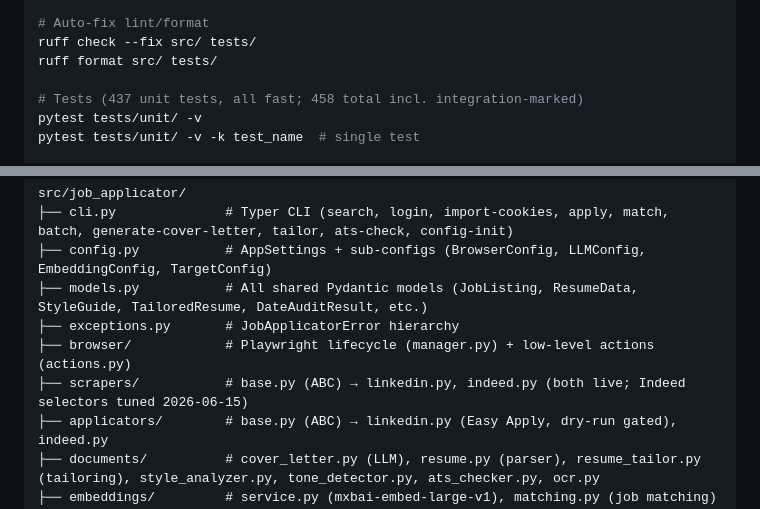
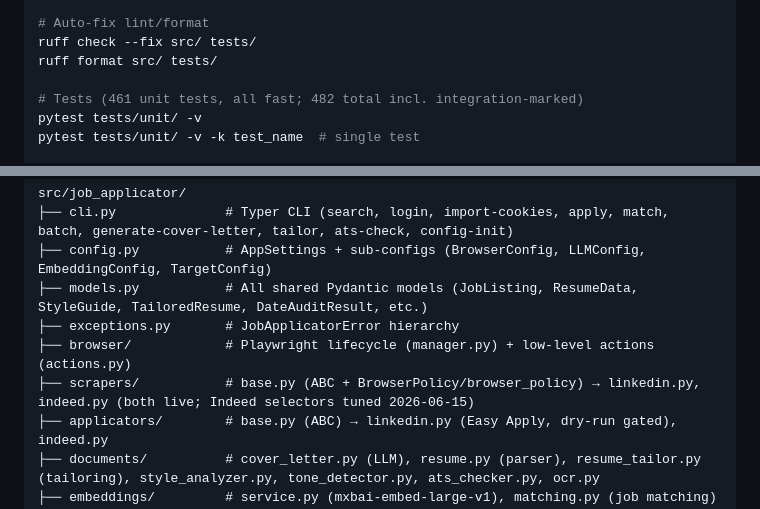
Before and after one commit to Zenetusken/job-applicator-python, a Markdown page: AGENTS.md, 2 parts joined by grey strips. Drawn GitHub-style.

```diff
--- a/AGENTS.md
+++ b/AGENTS.md
@@ -20,7 +20,7 @@ mypy src/   # untyped third-party imports are silenced via per-module overrides
 ruff check --fix src/ tests/
 ruff format src/ tests/
 
-# Tests (437 unit tests, all fast; 458 total incl. integration-marked)
+# Tests (461 unit tests, all fast; 482 total incl. integration-marked)
 pytest tests/unit/ -v
 pytest tests/unit/ -v -k test_name  # single test
 
@@ -38,7 +38,7 @@ src/job_applicator/
 ├── models.py           # All shared Pydantic models (JobListing, ResumeData, StyleGuide, TailoredResume, DateAuditResult, etc.)
 ├── exceptions.py       # JobApplicatorError hierarchy
 ├── browser/            # Playwright lifecycle (manager.py) + low-level actions (actions.py)
-├── scrapers/           # base.py (ABC) → linkedin.py, indeed.py (both live; Indeed selectors tuned 2026-06-15)
+├── scrapers/           # base.py (ABC + BrowserPolicy/browser_policy) → linkedin.py, indeed.py (both live; Indeed selectors tuned 2026-06-15)
 ├── applicators/        # base.py (ABC) → linkedin.py (Easy Apply, dry-run gated), indeed.py
 ├── documents/          # cover_letter.py (LLM), resume.py (parser), resume_tailor.py (tailoring), style_analyzer.py, tone_detector.py, ats_checker.py, ocr.py
 ├── embeddings/         # service.py (mxbai-embed-large-v1), matching.py (job matching)
```
Also changed, not shown: other parts of AGENTS.md (+2 -2 lines), CLAUDE.md (+6 -2 lines), MEMORY.md (+12 -8 lines).
